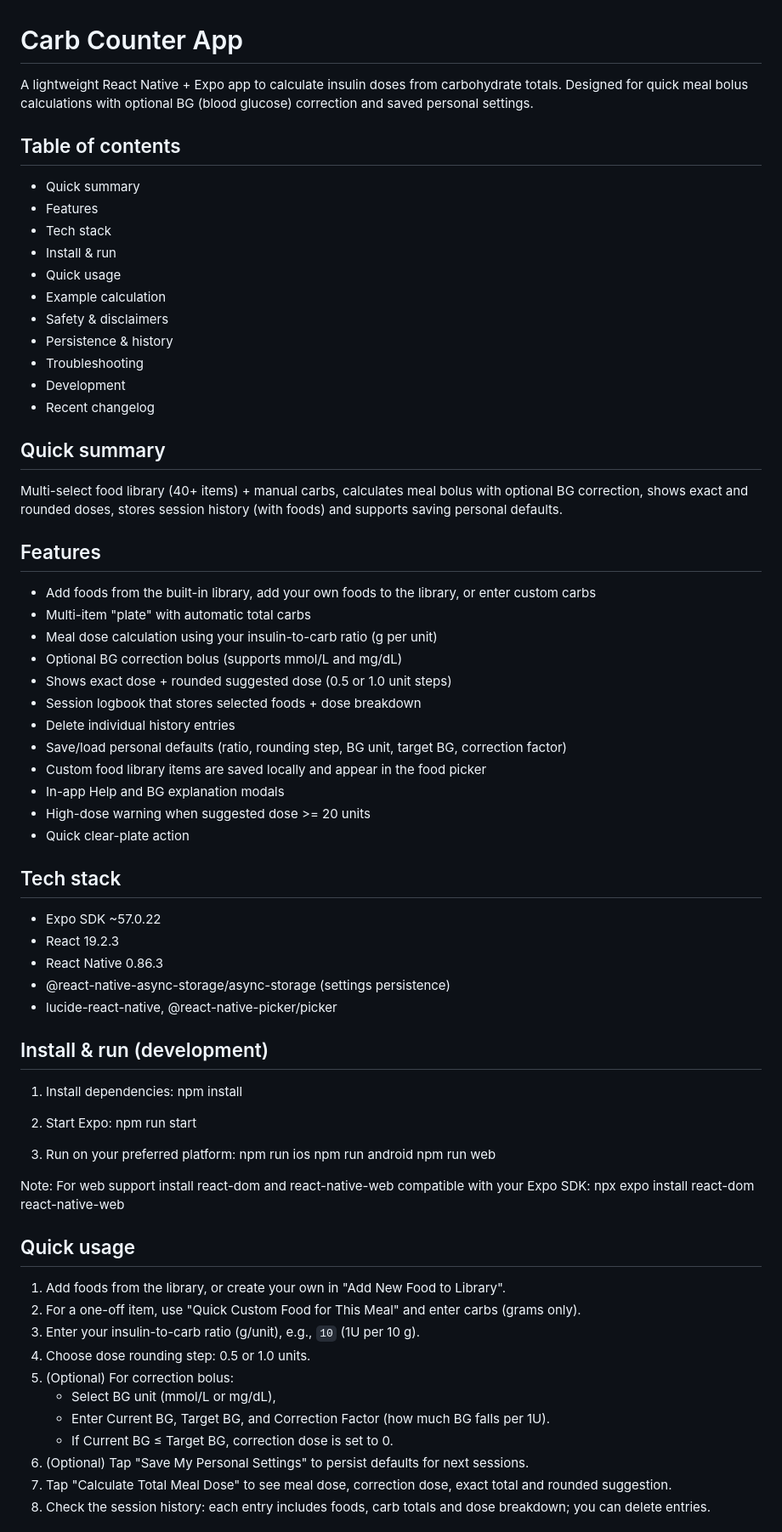
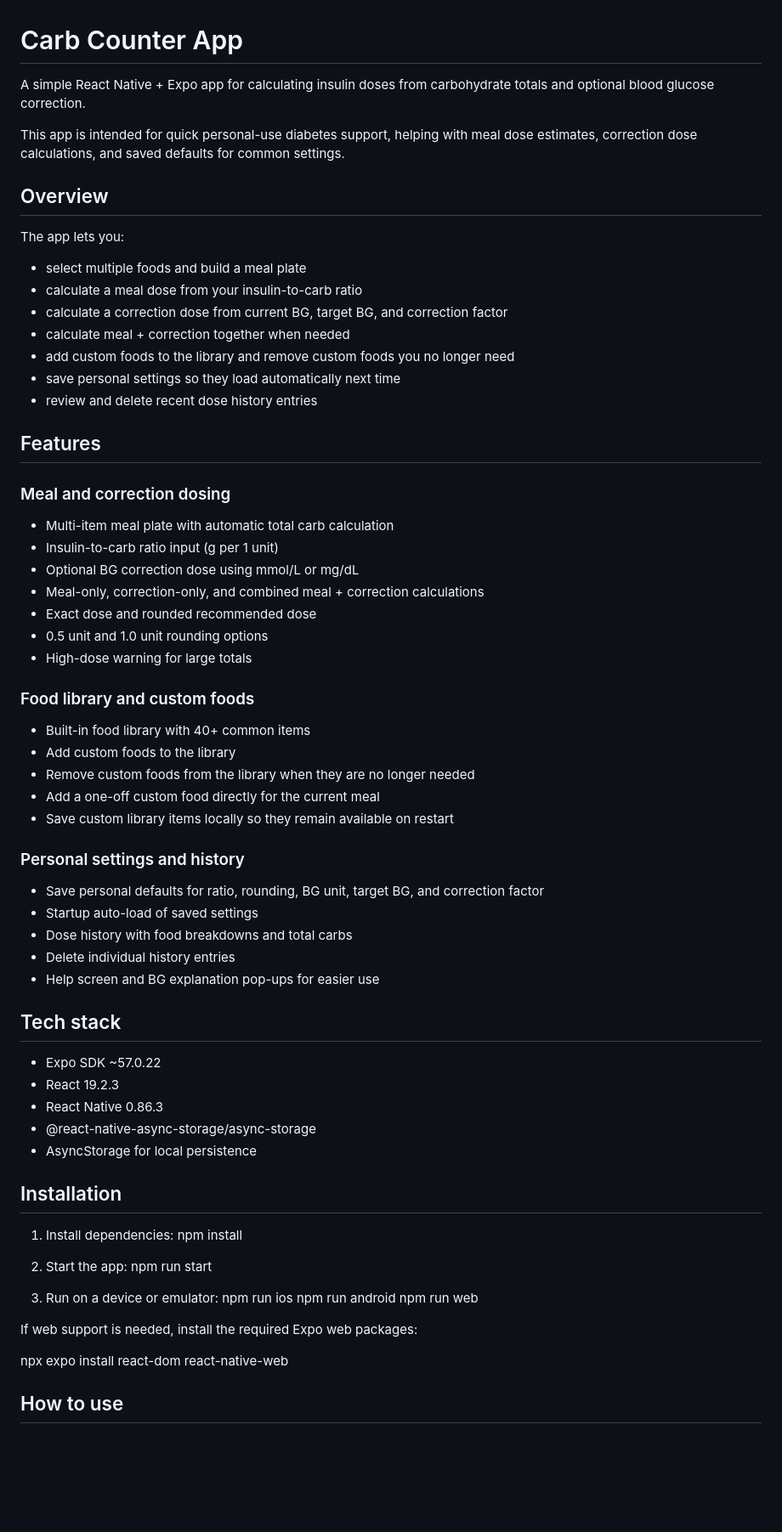
Before and after one commit to TopG85/BolusEngine, a Markdown page: README.md, the part around one of its changes. Shown at 85% size. Drawn GitHub-style; blank space fills up the shorter version.

```diff
--- a/README.md
+++ b/README.md
@@ -1,69 +1,69 @@
 # Carb Counter App
 
-A lightweight React Native + Expo app to calculate insulin doses from carbohydrate totals. Designed for quick meal bolus calculations with optional BG (blood glucose) correction and saved personal settings.
+A simple React Native + Expo app for calculating insulin doses from carbohydrate totals and optional blood glucose correction.
 
-## Table of contents
-- Quick summary
-- Features
-- Tech stack
-- Install & run
-- Quick usage
-- Example calculation
-- Safety & disclaimers
-- Persistence & history
-- Troubleshooting
-- Development
-- Recent changelog
+This app is intended for quick personal-use diabetes support, helping with meal dose estimates, correction dose calculations, and saved defaults for common settings.
 
-## Quick summary
-Multi-select food library (40+ items) + manual carbs, calculates meal bolus with optional BG correction, shows exact and rounded doses, stores session history (with foods) and supports saving personal defaults.
+## Overview
+
+The app lets you:
+- select multiple foods and build a meal plate
+- calculate a meal dose from your insulin-to-carb ratio
+- calculate a correction dose from current BG, target BG, and correction factor
+- calculate meal + correction together when needed
+- add custom foods to the library and remove custom foods you no longer need
+- save personal settings so they load automatically next time
+- review and delete recent dose history entries
 
 ## Features
-- Add foods from the built-in library, add your own foods to the library, or enter custom carbs
-- Multi-item "plate" with automatic total carbs
-- Meal dose calculation using your insulin-to-carb ratio (g per unit)
-- Optional BG correction bolus (supports mmol/L and mg/dL)
-- Shows exact dose + rounded suggested dose (0.5 or 1.0 unit steps)
-- Session logbook that stores selected foods + dose breakdown
+
+### Meal and correction dosing
+- Multi-item meal plate with automatic total carb calculation
+- Insulin-to-carb ratio input (g per 1 unit)
+- Optional BG correction dose using mmol/L or mg/dL
+- Meal-only, correction-only, and combined meal + correction calculations
+- Exact dose and rounded recommended dose
+- 0.5 unit and 1.0 unit rounding options
+- High-dose warning for large totals
+
+### Food library and custom foods
+- Built-in food library with 40+ common items
+- Add custom foods to the library
+- Remove custom foods from the library when they are no longer needed
+- Add a one-off custom food directly for the current meal
+- Save custom library items locally so they remain available on restart
+
+### Personal settings and history
+- Save personal defaults for ratio, rounding, BG unit, target BG, and correction factor
+- Startup auto-load of saved settings
+- Dose history with food breakdowns and total carbs
 - Delete individual history entries
-- Save/load personal defaults (ratio, rounding step, BG unit, target BG, correction factor)
-- Custom food library items are saved locally and appear in the food picker
-- In-app Help and BG explanation modals
-- High-dose warning when suggested dose >= 20 units
-- Quick clear-plate action
+- Help screen and BG explanation pop-ups for easier use
 
 ## Tech stack
+
 - Expo SDK ~57.0.22
 - React 19.2.3
 - React Native 0.86.3
-- @react-native-async-storage/async-storage (settings persistence)
-- lucide-react-native, @react-native-picker/picker
+- @react-native-async-storage/async-storage
+- AsyncStorage for local persistence
 
-## Install & run (development)
+## Installation
+
 1. Install dependencies:
    npm install
 
-2. Start Expo:
+2. Start the app:
    npm run start
 
-3. Run on your preferred platform:
+3. Run on a device or emulator:
    npm run ios
    npm run android
    npm run web
 
-Note: For web support install react-dom and react-native-web compatible with your Expo SDK:
+If web support is needed, install the required Expo web packages:
+
 npx expo install react-dom react-native-web
 
-## Quick usage
-1. Add foods from the library, or create your own in "Add New Food to Library".
-2. For a one-off item, use "Quick Custom Food for This Meal" and enter carbs (grams only).
-3. Enter your insulin-to-carb ratio (g/unit), e.g., `10` (1U per 10 g).
-4. Choose dose rounding step: 0.5 or 1.0 units.
-5. (Optional) For correction bolus:
-   - Select BG unit (mmol/L or mg/dL),
-   - Enter Current BG, Target BG, and Correction Factor (how much BG falls per 1U).
-   - If Current BG ≤ Target BG, correction dose is set to 0.
-6. (Optional) Tap "Save My Personal Settings" to persist defaults for next sessions.
-7. Tap "Calculate Total Meal Dose" to see meal dose, correction dose, exact total and rounded suggestion.
-8. Check the session history: each entry includes foods, carb totals and dose breakdown; you can delete entries.
+## How to use
 
```
Also changed, not shown: other parts of README.md (+69 -30 lines).
